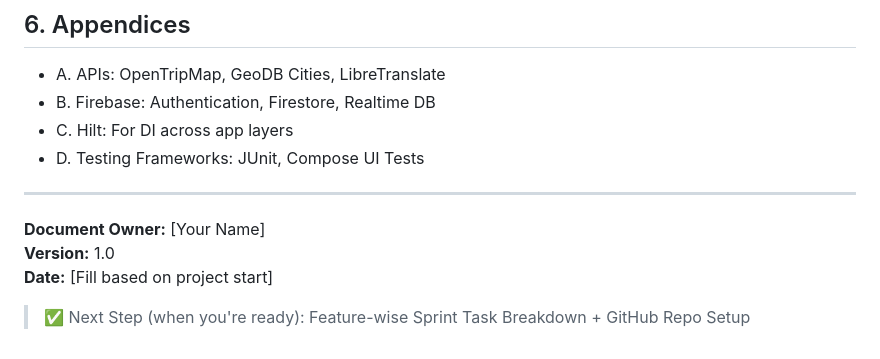
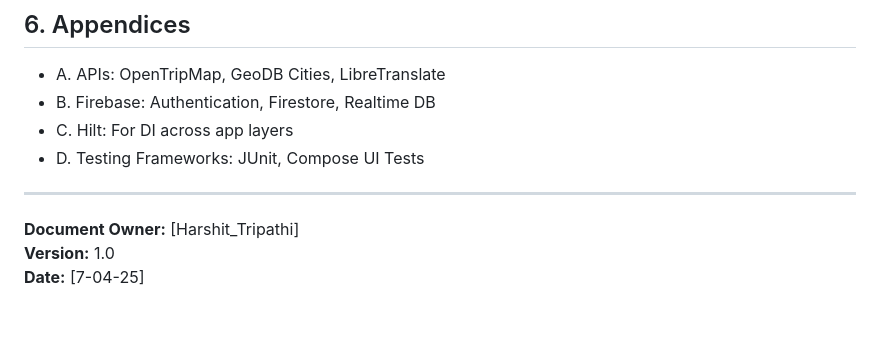
Before and after one commit to tripHarshit/WanderBee, a Markdown page: SRS.md, the part around the change. Drawn GitHub-style; blank space fills up the shorter version.

```diff
--- a/SRS.md
+++ b/SRS.md
@@ -139,8 +139,6 @@ WanderBee is a standalone mobile application built using Kotlin and Jetpack Comp
 
 ---
 
-**Document Owner:** [Your Name]
+**Document Owner:** [Harshit_Tripathi]
 **Version:** 1.0
-**Date:** [Fill based on project start]
-
-> ✅ Next Step (when you're ready): Feature-wise Sprint Task Breakdown + GitHub Repo Setup
+**Date:** [7-04-25]
```
